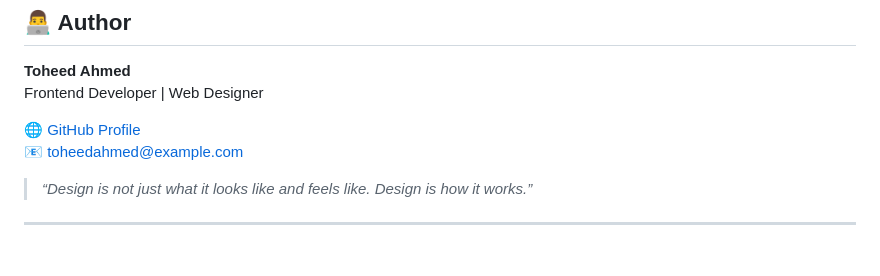
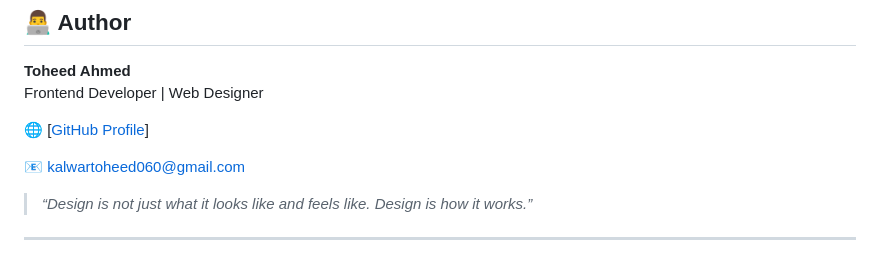
Before and after one commit to Toheed-Ahmed/Buildables-fellowship, a Markdown page: TASK6/loruki-website-master/README.md, the part around the change. GitHub-like rendering.

Commit message:
Revise contact details in README.md
Updated contact information and GitHub link for Toheed Ahmed.

```diff
--- a/TASK6/loruki-website-master/README.md
+++ b/TASK6/loruki-website-master/README.md
@@ -103,8 +103,9 @@ Loruki-website-master/
 **Toheed Ahmed**
 Frontend Developer | Web Designer
 
-🌐 [GitHub Profile](https://github.com/toheedahmed)
-📧 toheedahmed@example.com
+🌐 [[GitHub Profile](https://github.com/toheedahmed)]
+
+📧 kalwartoheed060@gmail.com
 
 > _“Design is not just what it looks like and feels like. Design is how it works.”_
 
```
